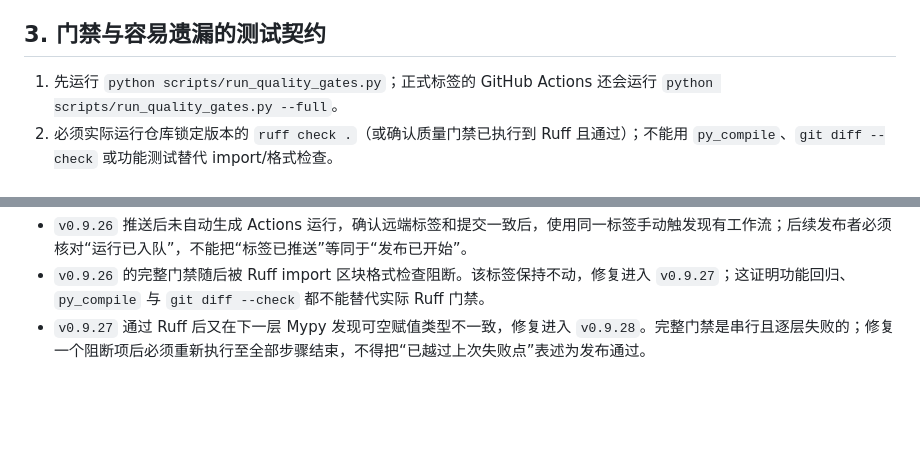
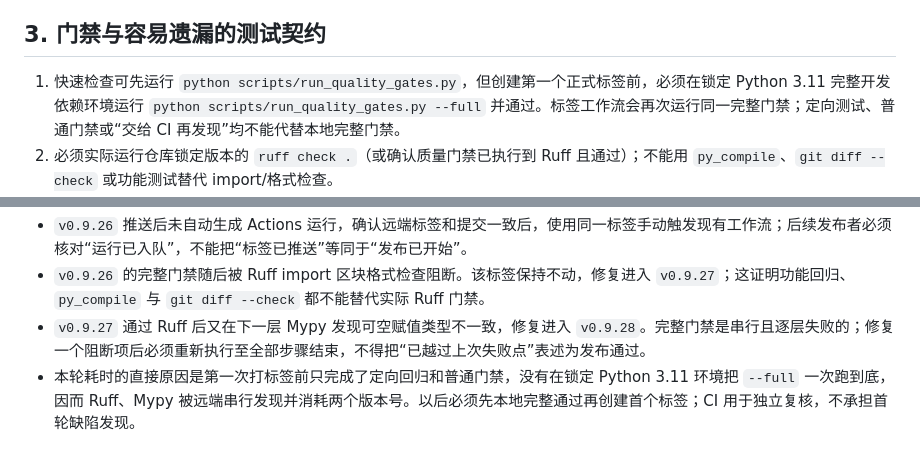
Before and after one commit to xiandan-superman/answer-book-platform, a Markdown page: docs/operations/RELEASE.md, 2 parts joined by grey strips. GitHub-like rendering; blank space fills up the shorter version.

Commit message:
docs: require full local gate before release tags

```diff
--- a/docs/operations/RELEASE.md
+++ b/docs/operations/RELEASE.md
@@ -19,7 +19,7 @@
 
 ## 3. 门禁与容易遗漏的测试契约
 
-1. 先运行 `python scripts/run_quality_gates.py`；正式标签的 GitHub Actions 还会运行 `python scripts/run_quality_gates.py --full`。
+1. 快速检查可先运行 `python scripts/run_quality_gates.py`，但创建第一个正式标签前，必须在锁定 Python 3.11 完整开发依赖环境运行 `python scripts/run_quality_gates.py --full` 并通过。标签工作流会再次运行同一完整门禁；定向测试、普通门禁或“交给 CI 再发现”均不能代替本地完整门禁。
 2. 必须实际运行仓库锁定版本的 `ruff check .`（或确认质量门禁已执行到 Ruff 且通过）；不能用 `py_compile`、`git diff --check` 或功能测试替代 import/格式检查。
 3. 新增持久化任务字段或函数参数时，不仅要修改数据类和调用方，还要更新恢复路径、历史数据默认值以及 mock/精确字典断言。否则定向测试可能通过，整库恢复测试仍会失败。
 4. 质量门禁中的文件路径必须统一为 POSIX 形式后再和排除清单比较；Windows 的反斜杠会让冻结发布脚本意外进入平台门禁。
@@ -84,3 +84,4 @@
 - `v0.9.26` 推送后未自动生成 Actions 运行，确认远端标签和提交一致后，使用同一标签手动触发现有工作流；后续发布者必须核对“运行已入队”，不能把“标签已推送”等同于“发布已开始”。
 - `v0.9.26` 的完整门禁随后被 Ruff import 区块格式检查阻断。该标签保持不动，修复进入 `v0.9.27`；这证明功能回归、`py_compile` 与 `git diff --check` 都不能替代实际 Ruff 门禁。
 - `v0.9.27` 通过 Ruff 后又在下一层 Mypy 发现可空赋值类型不一致，修复进入 `v0.9.28`。完整门禁是串行且逐层失败的；修复一个阻断项后必须重新执行至全部步骤结束，不得把“已越过上次失败点”表述为发布通过。
+- 本轮耗时的直接原因是第一次打标签前只完成了定向回归和普通门禁，没有在锁定 Python 3.11 环境把 `--full` 一次跑到底，因而 Ruff、Mypy 被远端串行发现并消耗两个版本号。以后必须先本地完整通过再创建首个标签；CI 用于独立复核，不承担首轮缺陷发现。
```
